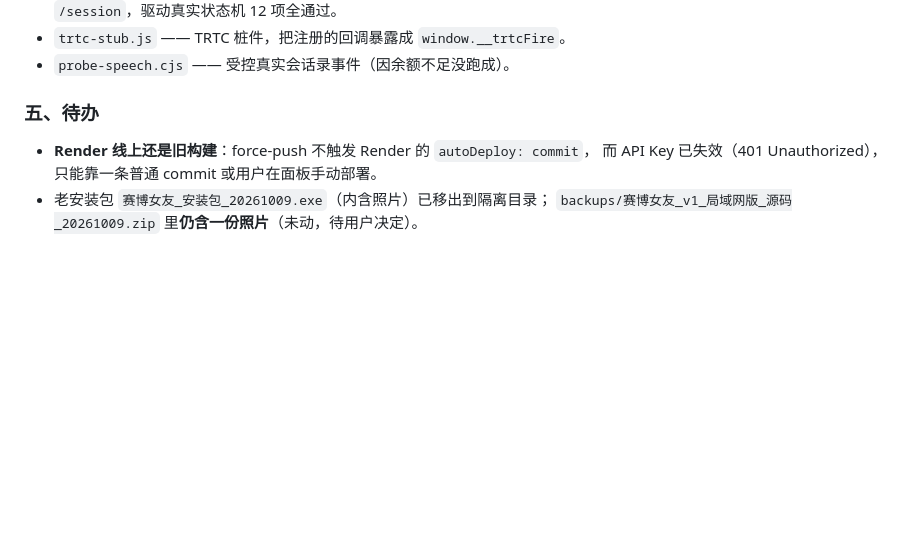
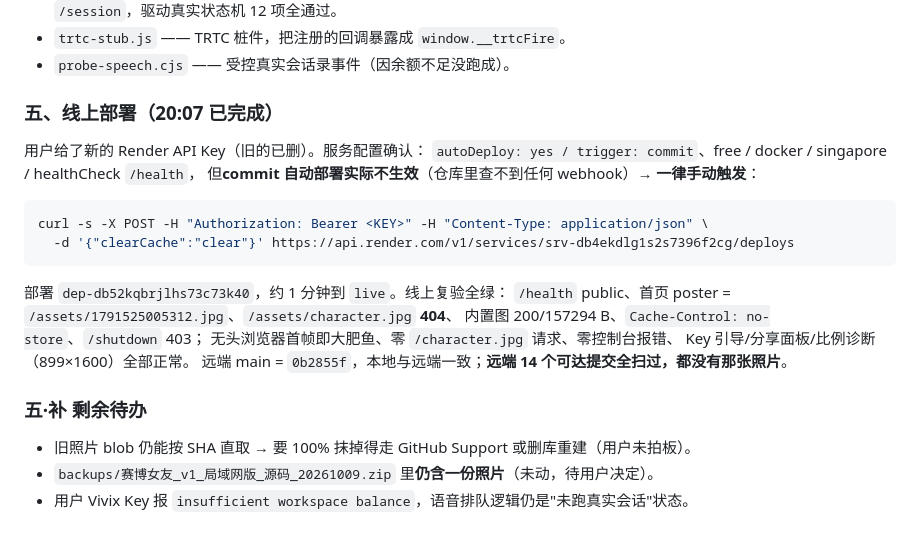
Before and after one commit to SenuMirai/cyber-girlfriend, a Markdown page: .workbuddy/memory/2026-10-10.md, the part around the change. Drawn GitHub-style; blank space fills up the shorter version.

Commit message:
docs: 记录线上部署完成（手动触发 Render 部署的可复用命令）

````diff
--- a/.workbuddy/memory/2026-10-10.md
+++ b/.workbuddy/memory/2026-10-10.md
@@ -59,8 +59,24 @@
 - `trtc-stub.js` —— TRTC 桩件，把注册的回调暴露成 `window.__trtcFire`。
 - `probe-speech.cjs` —— 受控真实会话录事件（因余额不足没跑成）。
 
-### 五、待办
-- **Render 线上还是旧构建**：force-push 不触发 Render 的 `autoDeploy: commit`，
-  而 API Key 已失效（401 Unauthorized），只能靠一条普通 commit 或用户在面板手动部署。
-- 老安装包 `赛博女友_安装包_20261009.exe`（内含照片）已移出到隔离目录；
-  `backups/赛博女友_v1_局域网版_源码_20261009.zip` 里**仍含一份照片**（未动，待用户决定）。
+### 五、线上部署（20:07 已完成）
+用户给了新的 Render API Key（旧的已删）。服务配置确认：
+`autoDeploy: yes / trigger: commit`、free / docker / singapore / healthCheck `/health`，
+但**commit 自动部署实际不生效**（仓库里查不到任何 webhook）→ **一律手动触发**：
+
+```bash
+curl -s -X POST -H "Authorization: Bearer <KEY>" -H "Content-Type: application/json" \
+  -d '{"clearCache":"clear"}' https://api.render.com/v1/services/srv-db4ekdlg1s2s7396f2cg/deploys
+```
+
+部署 `dep-db52kqbrjlhs73c73k40`，约 1 分钟到 `live`。线上复验全绿：
+`/health` public、首页 poster = `/assets/1791525005312.jpg`、`/assets/character.jpg` **404**、
+内置图 200/157294 B、`Cache-Control: no-store`、`/shutdown` 403；
+无头浏览器首帧即大肥鱼、零 `/character.jpg` 请求、零控制台报错、
+Key 引导/分享面板/比例诊断（899×1600）全部正常。
+远端 main = `0b2855f`，本地与远端一致；**远端 14 个可达提交全扫过，都没有那张照片**。
+
+### 五·补 剩余待办
+- 旧照片 blob 仍能按 SHA 直取 → 要 100% 抹掉得走 GitHub Support 或删库重建（用户未拍板）。
+- `backups/赛博女友_v1_局域网版_源码_20261009.zip` 里**仍含一份照片**（未动，待用户决定）。
+- 用户 Vivix Key 报 `insufficient workspace balance`，语音排队逻辑仍是"未跑真实会话"状态。
````
